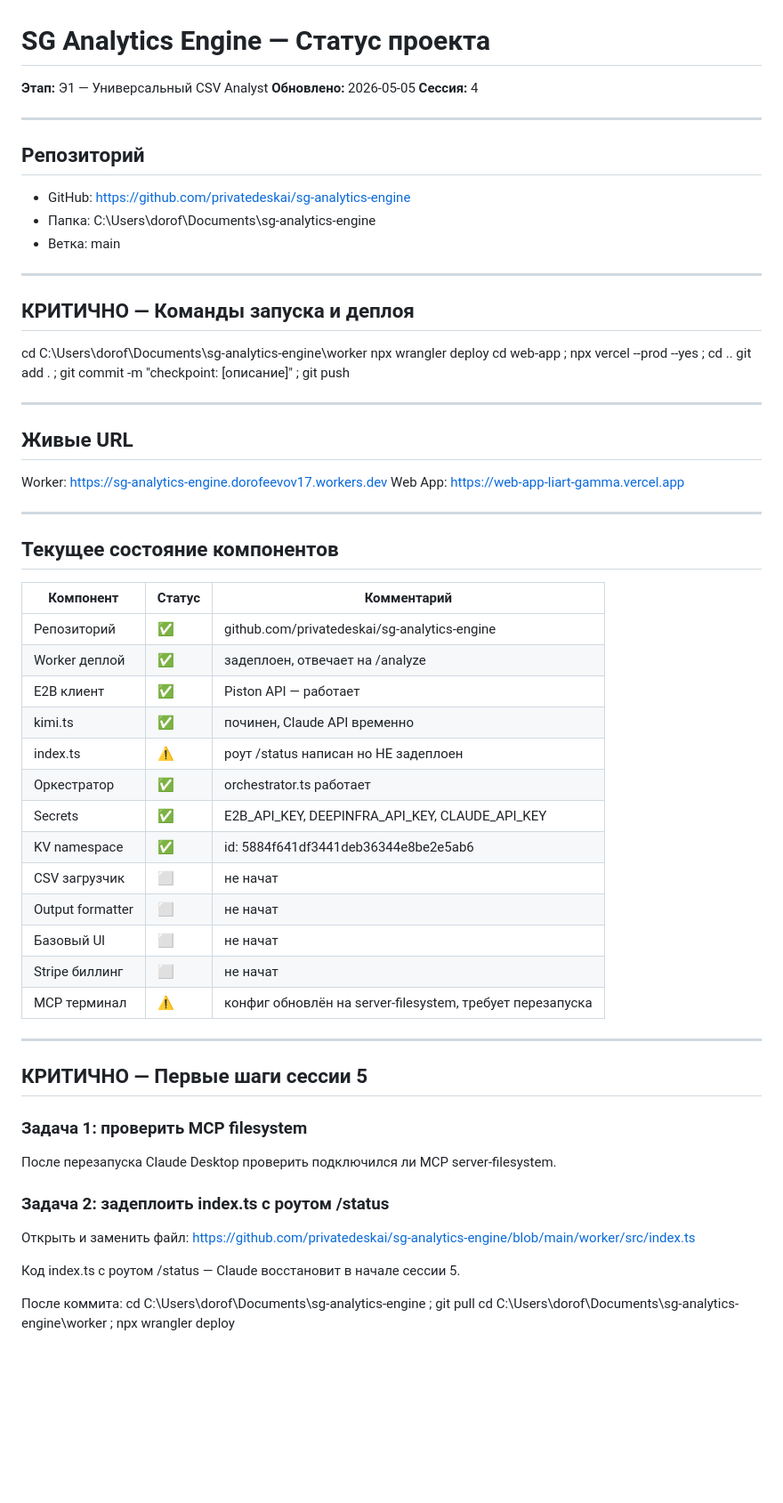
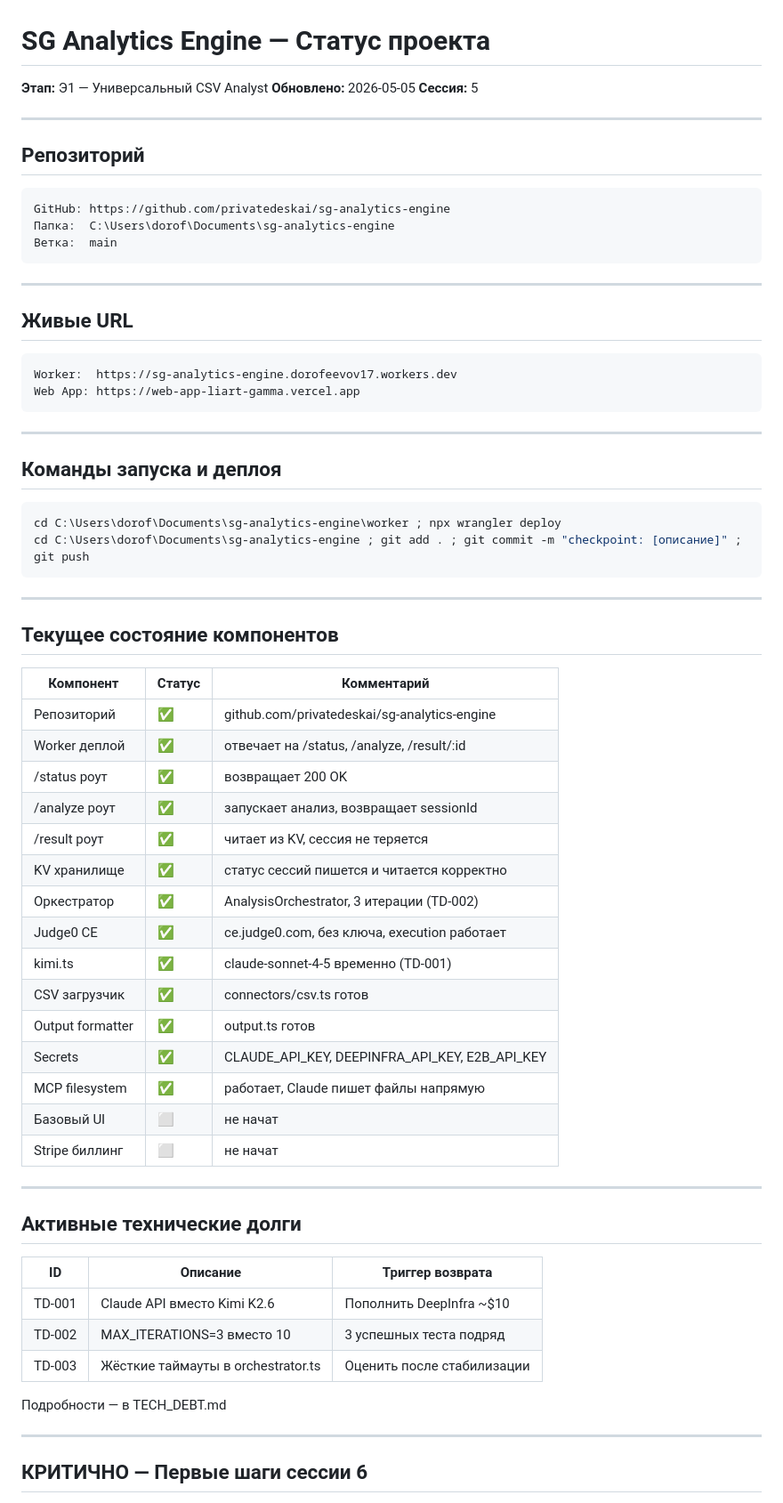
Before and after one commit to privatedeskai/sg-analytics-engine, a Markdown page: PROJECT_STATUS.md, the part around one of its changes. Shown at 89% size. GitHub-like rendering; blank space fills up the shorter version.

Commit message:
status: session 5

````diff
--- a/PROJECT_STATUS.md
+++ b/PROJECT_STATUS.md
@@ -1,30 +1,32 @@
 # SG Analytics Engine — Статус проекта
 **Этап:** Э1 — Универсальный CSV Analyst
 **Обновлено:** 2026-05-05
-**Сессия:** 4
+**Сессия:** 5
 
 ---
 
 ## Репозиторий
-- GitHub: https://github.com/privatedeskai/sg-analytics-engine
-- Папка: C:\Users\dorof\Documents\sg-analytics-engine
-- Ветка: main
-
----
-
-## КРИТИЧНО — Команды запуска и деплоя
-
-cd C:\Users\dorof\Documents\sg-analytics-engine\worker
-npx wrangler deploy
-cd web-app ; npx vercel --prod --yes ; cd ..
-git add . ; git commit -m "checkpoint: [описание]" ; git push
+```
+GitHub: https://github.com/privatedeskai/sg-analytics-engine
+Папка:  C:\Users\dorof\Documents\sg-analytics-engine
+Ветка:  main
+```
 
 ---
 
 ## Живые URL
+```
+Worker:  https://sg-analytics-engine.dorofeevov17.workers.dev
+Web App: https://web-app-liart-gamma.vercel.app
+```
 
-Worker: https://sg-analytics-engine.dorofeevov17.workers.dev
-Web App: https://web-app-liart-gamma.vercel.app
+---
+
+## Команды запуска и деплоя
+```powershell
+cd C:\Users\dorof\Documents\sg-analytics-engine\worker ; npx wrangler deploy
+cd C:\Users\dorof\Documents\sg-analytics-engine ; git add . ; git commit -m "checkpoint: [описание]" ; git push
+```
 
 ---
 
@@ -33,33 +35,34 @@ Web App: https://web-app-liart-gamma.vercel.app
 | Компонент | Статус | Комментарий |
 |-----------|--------|-------------|
 | Репозиторий | ✅ | github.com/privatedeskai/sg-analytics-engine |
-| Worker деплой | ✅ | задеплоен, отвечает на /analyze |
-| E2B клиент | ✅ | Piston API — работает |
-| kimi.ts | ✅ | починен, Claude API временно |
-| index.ts | ⚠️ | роут /status написан но НЕ задеплоен |
-| Оркестратор | ✅ | orchestrator.ts работает |
-| Secrets | ✅ | E2B_API_KEY, DEEPINFRA_API_KEY, CLAUDE_API_KEY |
-| KV namespace | ✅ | id: 5884f641df3441deb36344e8be2e5ab6 |
-| CSV загрузчик | ⬜ | не начат |
-| Output formatter | ⬜ | не начат |
+| Worker деплой | ✅ | отвечает на /status, /analyze, /result/:id |
+| /status роут | ✅ | возвращает 200 OK |
+| /analyze роут | ✅ | запускает анализ, возвращает sessionId |
+| /result роут | ✅ | читает из KV, сессия не теряется |
+| KV хранилище | ✅ | статус сессий пишется и читается корректно |
+| Оркестратор | ✅ | AnalysisOrchestrator, 3 итерации (TD-002) |
+| Judge0 CE | ✅ | ce.judge0.com, без ключа, execution работает |
+| kimi.ts | ✅ | claude-sonnet-4-5 временно (TD-001) |
+| CSV загрузчик | ✅ | connectors/csv.ts готов |
+| Output formatter | ✅ | output.ts готов |
+| Secrets | ✅ | CLAUDE_API_KEY, DEEPINFRA_API_KEY, E2B_API_KEY |
+| MCP filesystem | ✅ | работает, Claude пишет файлы напрямую |
 | Базовый UI | ⬜ | не начат |
 | Stripe биллинг | ⬜ | не начат |
-| MCP терминал | ⚠️ | конфиг обновлён на server-filesystem, требует перезапуска |
 
 ---
 
-## КРИТИЧНО — Первые шаги сессии 5
+## Активные технические долги
 
-### Задача 1: проверить MCP filesystem
-После перезапуска Claude Desktop проверить подключился ли MCP server-filesystem.
+| ID | Описание | Триггер возврата |
+|----|----------|-----------------|
+| TD-001 | Claude API вместо Kimi K2.6 | Пополнить DeepInfra ~$10 |
+| TD-002 | MAX_ITERATIONS=3 вместо 10 | 3 успешных теста подряд |
+| TD-003 | Жёсткие таймауты в orchestrator.ts | Оценить после стабилизации |
 
-### Задача 2: задеплоить index.ts с роутом /status
-Открыть и заменить файл:
-https://github.com/privatedeskai/sg-analytics-engine/blob/main/worker/src/index.ts
+Подробности — в TECH_DEBT.md
 
-Код index.ts с роутом /status — Claude восстановит в начале сессии 5.
+---
 
-После коммита:
-cd C:\Users\dorof\Documents\sg-analytics-engine ; git pull
-cd C:\Users\dorof\Documents\sg-analytics-engine\worker ; npx wrangler deploy
+## КРИТИЧНО — Первые шаги сессии 6
 
````
Also changed, not shown: other parts of PROJECT_STATUS.md (+44 -14 lines).
